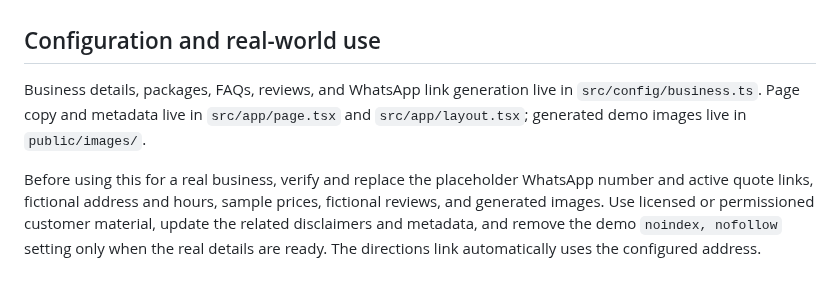
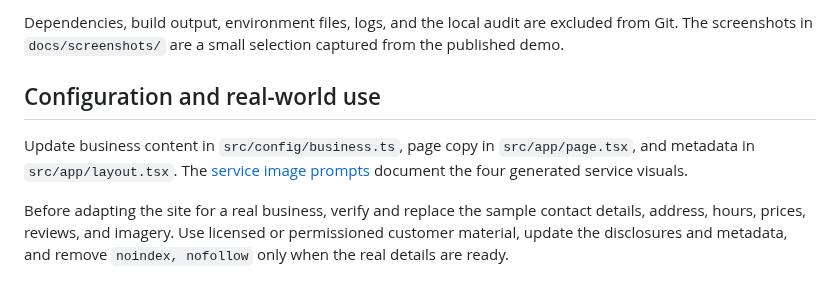
Before and after one commit to Jrl1213/apex-auto-detail, a Markdown page: README.md, the part around one of its changes. Rendered like a GitHub page.

```diff
--- a/README.md
+++ b/README.md
@@ -21,6 +52,7 @@ Open `http://localhost:3000`. Run `npm run typecheck` and `npm run build` for pr
+Dependencies, build output, environment files, logs, and the local audit are excluded from Git. The screenshots in `docs/screenshots/` are a small selection captured from the published demo.
 
 ## Configuration and real-world use
 
-Business details, packages, FAQs, reviews, and WhatsApp link generation live in `src/config/business.ts`. Page copy and metadata live in `src/app/page.tsx` and `src/app/layout.tsx`; generated demo images live in `public/images/`.
+Update business content in `src/config/business.ts`, page copy in `src/app/page.tsx`, and metadata in `src/app/layout.tsx`. The [service image prompts](docs/service-image-prompts.md) document the four generated service visuals.
 
-Before using this for a real business, verify and replace the placeholder WhatsApp number and active quote links, fictional address and hours, sample prices, fictional reviews, and generated images. Use licensed or permissioned customer material, update the related disclaimers and metadata, and remove the demo `noindex, nofollow` setting only when the real details are ready. The directions link automatically uses the configured address.
+Before adapting the site for a real business, verify and replace the sample contact details, address, hours, prices, reviews, and imagery. Use licensed or permissioned customer material, update the disclosures and metadata, and remove `noindex, nofollow` only when the real details are ready.
```
Also changed, not shown: other parts of README.md (+38 -7 lines), docs/case-study.md (added, +44 -0 lines), docs/screenshots/desktop-home.jpg (added), docs/screenshots/desktop-services.jpg (added), docs/screenshots/mobile-comparison.jpg (added), docs/screenshots/mobile-home.jpg (added).
